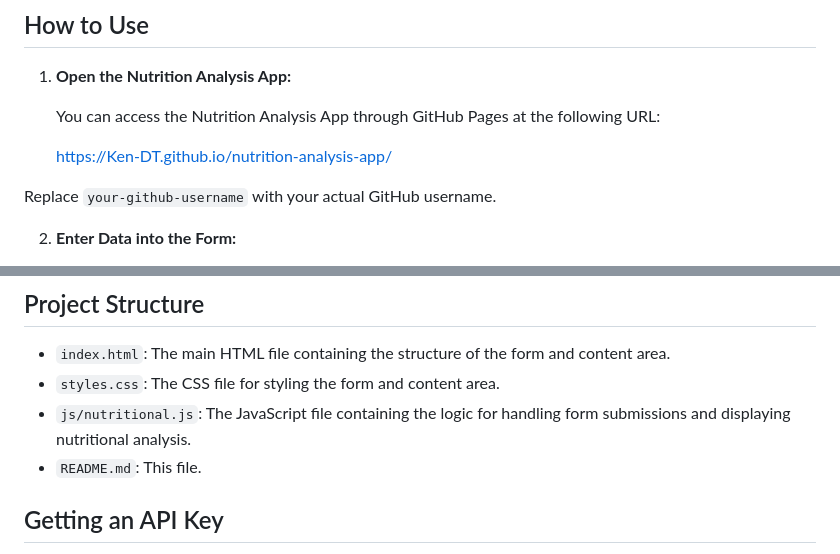
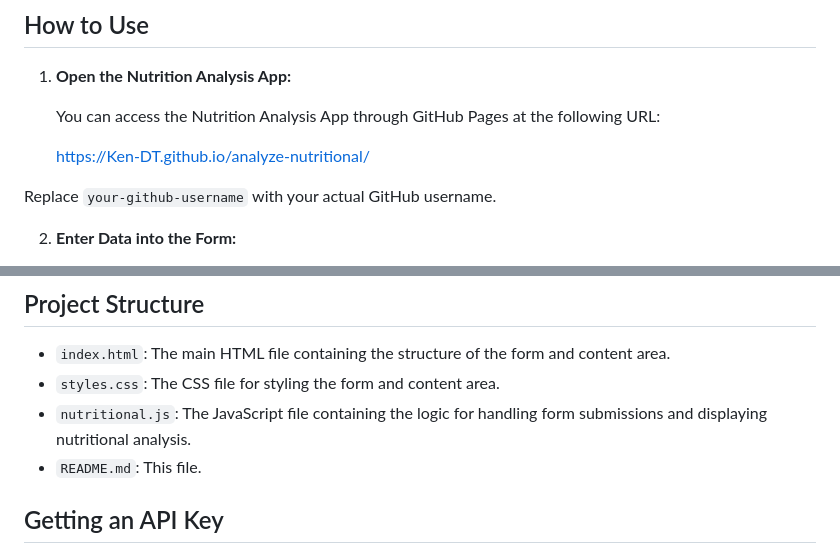
Before and after one commit to Ken-DT/analyze-nutritional, a Markdown page: README.md, 2 parts joined by grey strips. Drawn GitHub-style.

```diff
--- a/README.md
+++ b/README.md
@@ -26,7 +26,7 @@ This project is a Nutrition Analysis App that uses the Edamam API to provide det
 
    You can access the Nutrition Analysis App through GitHub Pages at the following URL:
 
-   https://Ken-DT.github.io/nutrition-analysis-app/
+   https://Ken-DT.github.io/analyze-nutritional/
 
 Replace `your-github-username` with your actual GitHub username.
 
@@ -62,7 +62,7 @@ After submitting the form, the nutritional analysis per serving will be displaye
 
 - `index.html`: The main HTML file containing the structure of the form and content area.
 - `styles.css`: The CSS file for styling the form and content area.
-- `js/nutritional.js`: The JavaScript file containing the logic for handling form submissions and displaying nutritional analysis.
+- `nutritional.js`: The JavaScript file containing the logic for handling form submissions and displaying nutritional analysis.
 - `README.md`: This file.
 
 ## Getting an API Key
```
